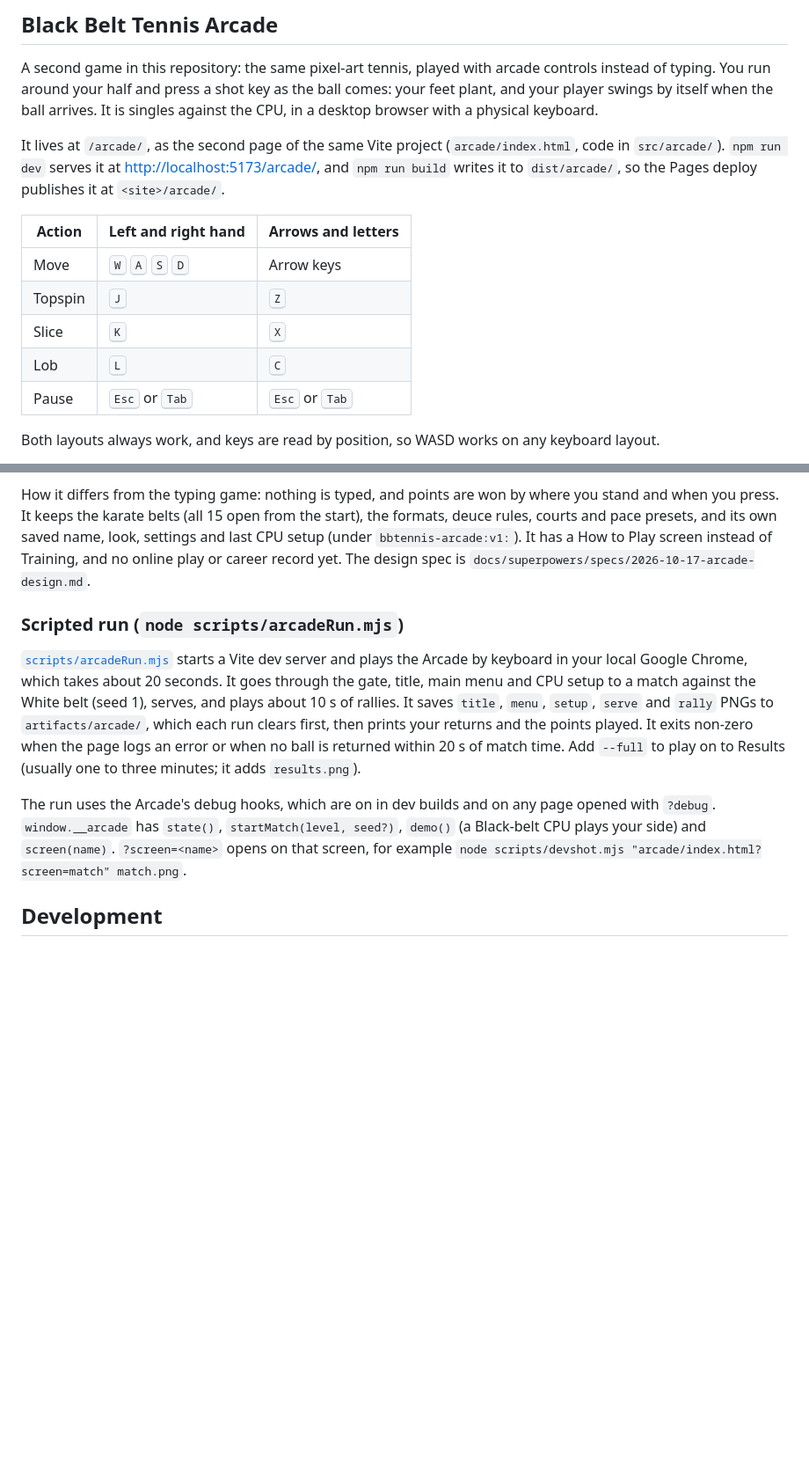
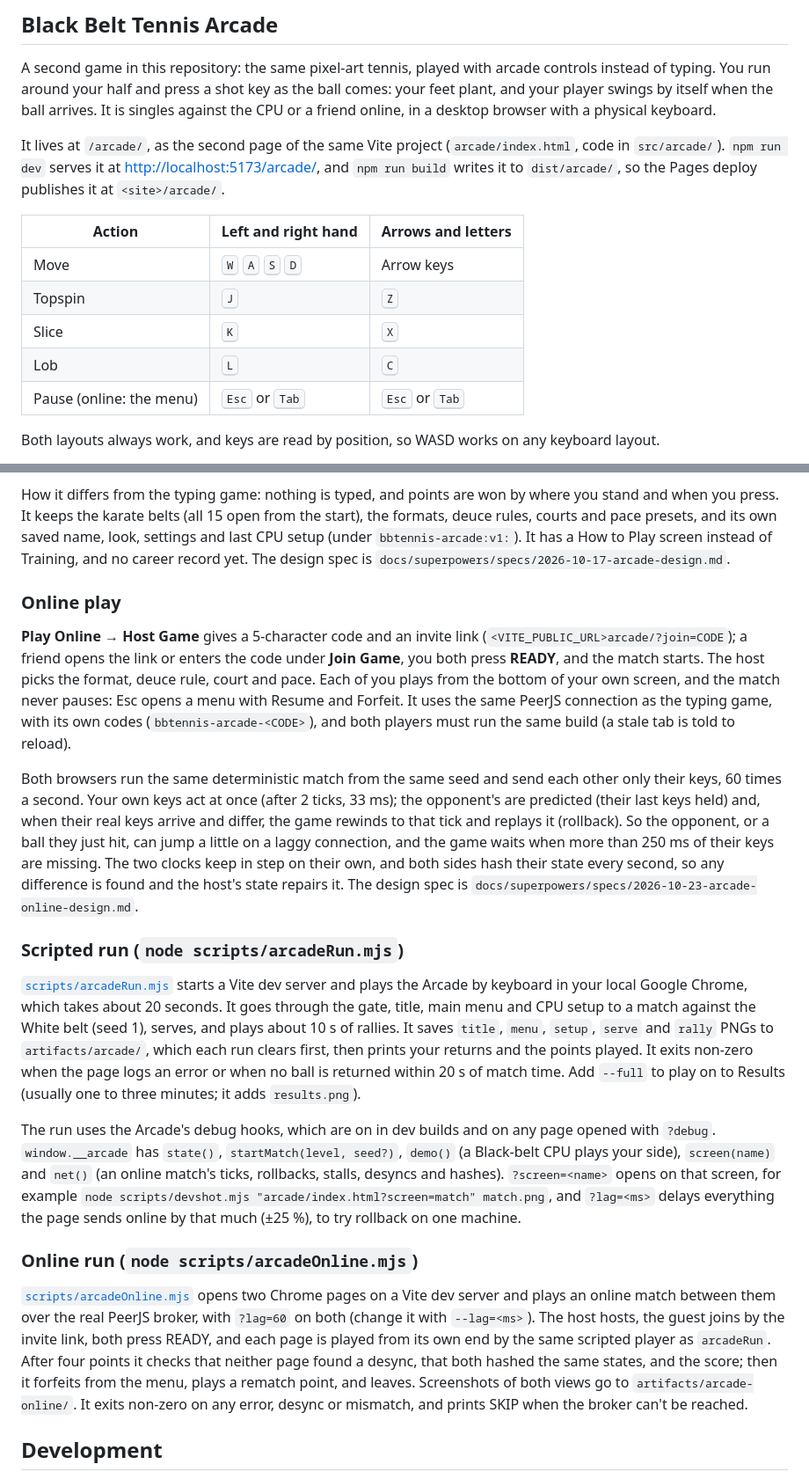
Before and after one commit to ekkeltype/bbtennis, a Markdown page: README.md, 2 parts joined by grey strips. Shown at 88% size. Drawn GitHub-style; blank space fills up the shorter version.

Commit message:
docs(arcade): online play
README: how to play online, how the netcode works, the online browser run and
the new debug hooks. The online spec records the HUD layout, How to Play line
and the gap-tolerant input rule found in the browser run; the Arcade spec
points to it.

Co-Authored-By: Claude Opus 5.5 <noreply@anthropic.com>
Claude-Session: https://claude.ai/code/session_01NaRnHEvZL5cmR3c19RZDS5

```diff
--- a/README.md
+++ b/README.md
@@ -124,8 +124,8 @@ saved and plays on.
 
 A second game in this repository: the same pixel-art tennis, played with arcade controls instead of
 typing. You run around your half and press a shot key as the ball comes: your feet plant, and your
-player swings by itself when the ball arrives. It is singles against the CPU, in a desktop browser
-with a physical keyboard.
+player swings by itself when the ball arrives. It is singles against the CPU or a friend online, in a
+desktop browser with a physical keyboard.
 
 It lives at `/arcade/`, as the second page of the same Vite project (`arcade/index.html`, code in
 `src/arcade/`). `npm run dev` serves it at <http://localhost:5173/arcade/>, and `npm run build`
@@ -137,7 +137,7 @@ writes it to `dist/arcade/`, so the Pages deploy publishes it at `<site>/arcade/
 | Topspin | <kbd>J</kbd> | <kbd>Z</kbd> |
 | Slice | <kbd>K</kbd> | <kbd>X</kbd> |
 | Lob | <kbd>L</kbd> | <kbd>C</kbd> |
-| Pause | <kbd>Esc</kbd> or <kbd>Tab</kbd> | <kbd>Esc</kbd> or <kbd>Tab</kbd> |
+| Pause (online: the menu) | <kbd>Esc</kbd> or <kbd>Tab</kbd> | <kbd>Esc</kbd> or <kbd>Tab</kbd> |
 
 Both layouts always work, and keys are read by position, so WASD works on any keyboard layout.
 
@@ -156,8 +156,27 @@ Both layouts always work, and keys are read by position, so WASD works on any ke
 How it differs from the typing game: nothing is typed, and points are won by where you stand and when
 you press. It keeps the karate belts (all 15 open from the start), the formats, deuce rules, courts
 and pace presets, and its own saved name, look, settings and last CPU setup (under
-`bbtennis-arcade:v1:`). It has a How to Play screen instead of Training, and no online play or career
-record yet. The design spec is `docs/superpowers/specs/2026-10-17-arcade-design.md`.
+`bbtennis-arcade:v1:`). It has a How to Play screen instead of Training, and no career record yet.
+The design spec is `docs/superpowers/specs/2026-10-17-arcade-design.md`.
+
+### Online play
+
+**Play Online → Host Game** gives a 5-character code and an invite link
+(`<VITE_PUBLIC_URL>arcade/?join=CODE`); a friend opens the link or enters the code under **Join
+Game**, you both press **READY**, and the match starts. The host picks the format, deuce rule, court
+and pace. Each of you plays from the bottom of your own screen, and the match never pauses: Esc opens
+a menu with Resume and Forfeit. It uses the same PeerJS connection as the typing game, with its own
+codes (`bbtennis-arcade-<CODE>`), and both players must run the same build (a stale tab is told to
+reload).
+
+Both browsers run the same deterministic match from the same seed and send each other only their
+keys, 60 times a second. Your own keys act at once (after 2 ticks, 33 ms); the opponent's are
+predicted (their last keys held) and, when their real keys arrive and differ, the game rewinds to
+that tick and replays it (rollback). So the opponent, or a ball they just hit, can jump a little on a
+laggy connection, and the game waits when more than 250 ms of their keys are missing. The two
+clocks keep in step on their own, and both sides hash their state every second, so any difference is
+found and the host's state repairs it. The design spec is
+`docs/superpowers/specs/2026-10-23-arcade-online-design.md`.
 
 ### Scripted run (`node scripts/arcadeRun.mjs`)
 
@@ -171,8 +190,21 @@ Results (usually one to three minutes; it adds `results.png`).
 
 The run uses the Arcade's debug hooks, which are on in dev builds and on any page opened with
 `?debug`. `window.__arcade` has `state()`, `startMatch(level, seed?)`, `demo()` (a Black-belt CPU
-plays your side) and `screen(name)`. `?screen=<name>` opens on that screen, for example
-`node scripts/devshot.mjs "arcade/index.html?screen=match" match.png`.
+plays your side), `screen(name)` and `net()` (an online match's ticks, rollbacks, stalls, desyncs
+and hashes). `?screen=<name>` opens on that screen, for example
+`node scripts/devshot.mjs "arcade/index.html?screen=match" match.png`, and `?lag=<ms>` delays
+everything the page sends online by that much (±25 %), to try rollback on one machine.
+
+### Online run (`node scripts/arcadeOnline.mjs`)
+
+[`scripts/arcadeOnline.mjs`](scripts/arcadeOnline.mjs) opens two Chrome pages on a Vite dev server
+and plays an online match between them over the real PeerJS broker, with `?lag=60` on both (change it
+with `--lag=<ms>`). The host hosts, the guest joins by the invite link, both press READY, and each
+page is played from its own end by the same scripted player as `arcadeRun`. After four points it
+checks that neither page found a desync, that both hashed the same states, and the score; then it
+forfeits from the menu, plays a rematch point, and leaves. Screenshots of both views go to
+`artifacts/arcade-online/`. It exits non-zero on any error, desync or mismatch, and prints SKIP when
+the broker can't be reached.
 
 ## Development
 
```
Also changed, not shown: 2 other files.
